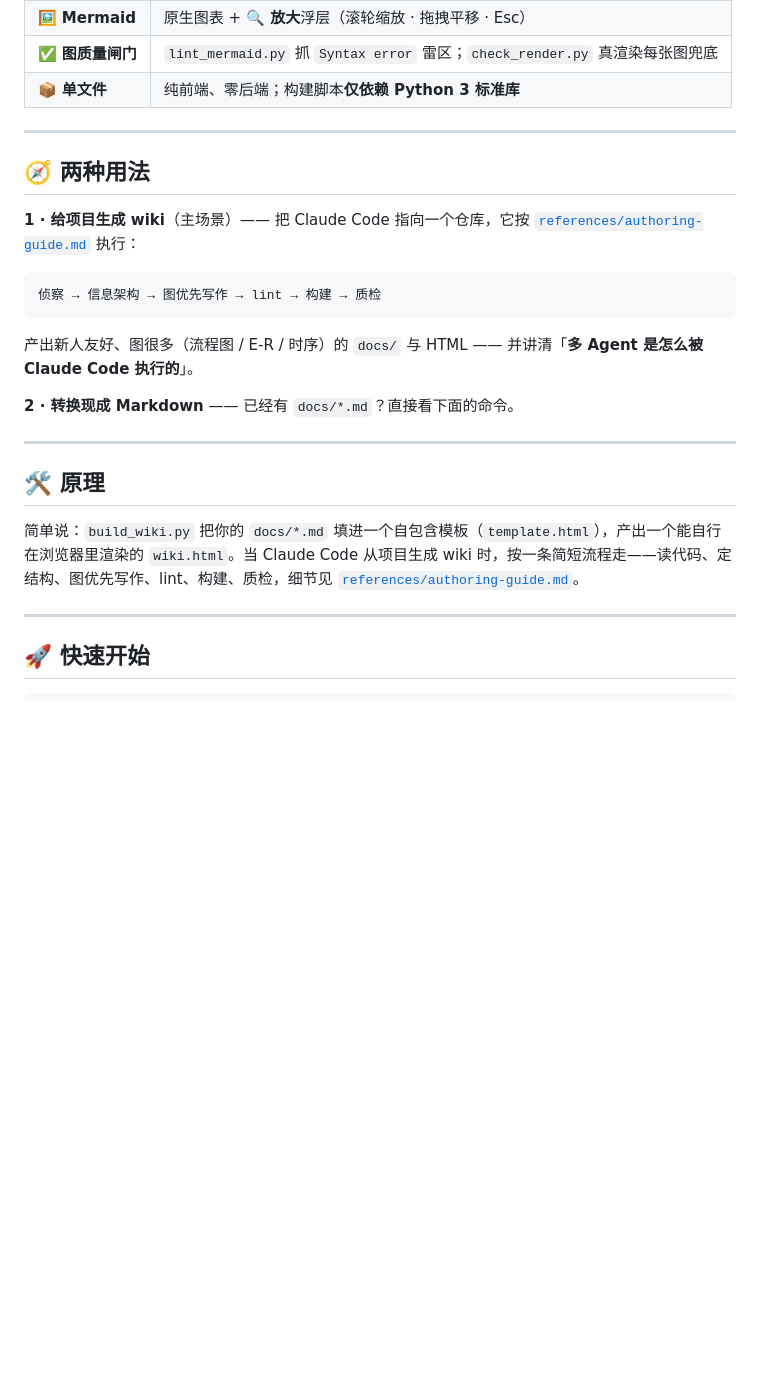
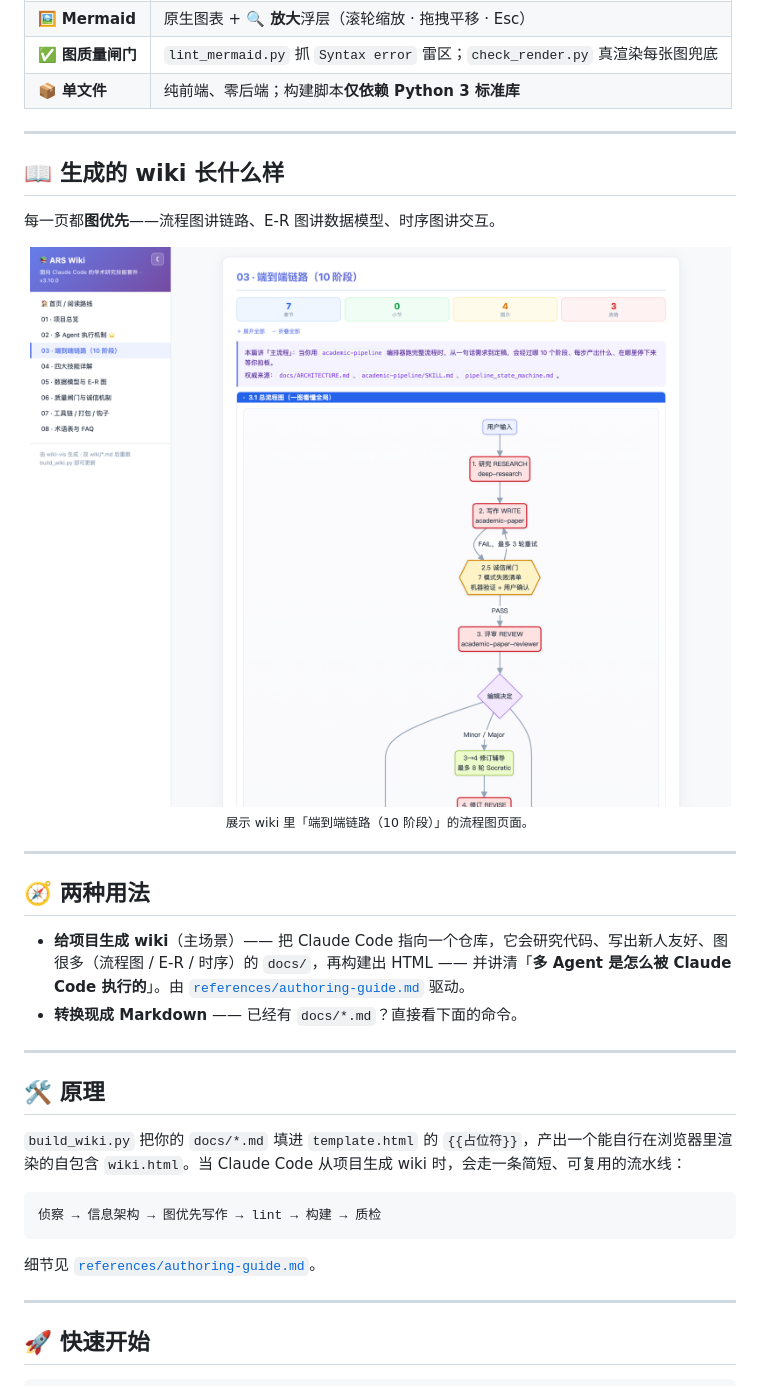
Before and after one commit to yanqiyang62/wiki-vis, a Markdown page: README_cn.md, the part around the change. Drawn GitHub-style; pictures changed too: assets/screenshot-flow.png (added); blank space fills up the shorter version.

````diff
--- a/README_cn.md
+++ b/README_cn.md
@@ -35,23 +35,33 @@
 
 ---
 
+## 📖 生成的 wiki 长什么样
+
+每一页都**图优先**——流程图讲链路、E-R 图讲数据模型、时序图讲交互。
+
+<div align="center">
+<img alt="生成的 wiki 里的流程图页面" src="assets/screenshot-flow.png" width="820">
+<br><sub>展示 wiki 里「端到端链路（10 阶段）」的流程图页面。</sub>
+</div>
+
+---
+
 ## 🧭 两种用法
 
-**1 · 给项目生成 wiki**（主场景）—— 把 Claude Code 指向一个仓库，它按 [`references/authoring-guide.md`](references/authoring-guide.md) 执行：
+- **给项目生成 wiki**（主场景）—— 把 Claude Code 指向一个仓库，它会研究代码、写出新人友好、图很多（流程图 / E-R / 时序）的 `docs/`，再构建出 HTML —— 并讲清「**多 Agent 是怎么被 Claude Code 执行的**」。由 [`references/authoring-guide.md`](references/authoring-guide.md) 驱动。
+- **转换现成 Markdown** —— 已经有 `docs/*.md`？直接看下面的命令。
+
+---
+
+## 🛠 原理
+
+`build_wiki.py` 把你的 `docs/*.md` 填进 `template.html` 的 `{{占位符}}`，产出一个能自行在浏览器里渲染的自包含 `wiki.html`。当 Claude Code 从项目生成 wiki 时，会走一条简短、可复用的流水线：
 
 ```
 侦察 → 信息架构 → 图优先写作 → lint → 构建 → 质检
 ```
 
-产出新人友好、图很多（流程图 / E-R / 时序）的 `docs/` 与 HTML —— 并讲清「**多 Agent 是怎么被 Claude Code 执行的**」。
-
-**2 · 转换现成 Markdown** —— 已经有 `docs/*.md`？直接看下面的命令。
-
----
-
-## 🛠 原理
-
-简单说：`build_wiki.py` 把你的 `docs/*.md` 填进一个自包含模板（`template.html`），产出一个能自行在浏览器里渲染的 `wiki.html`。当 Claude Code 从项目生成 wiki 时，按一条简短流程走——读代码、定结构、图优先写作、lint、构建、质检，细节见 [`references/authoring-guide.md`](references/authoring-guide.md)。
+细节见 [`references/authoring-guide.md`](references/authoring-guide.md)。
 
 ---
 
````
Also changed, not shown: README.md (+20 -10 lines).
